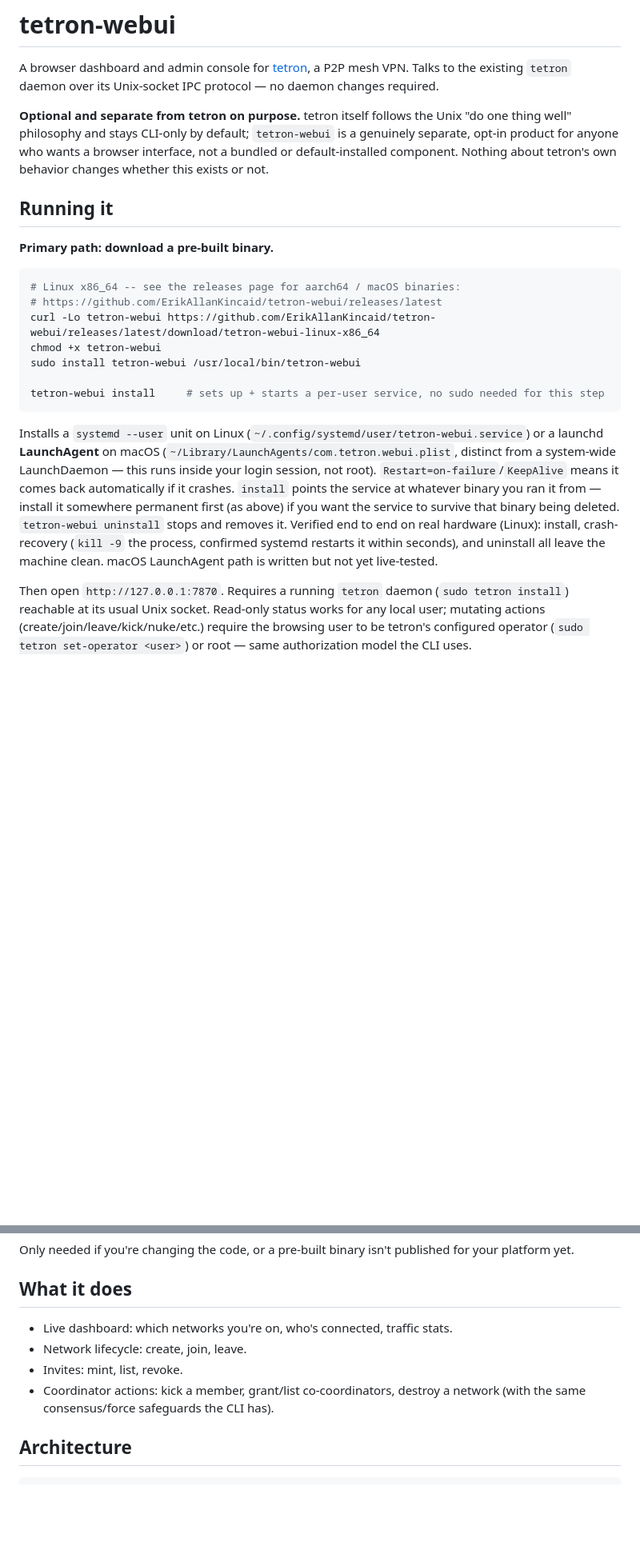
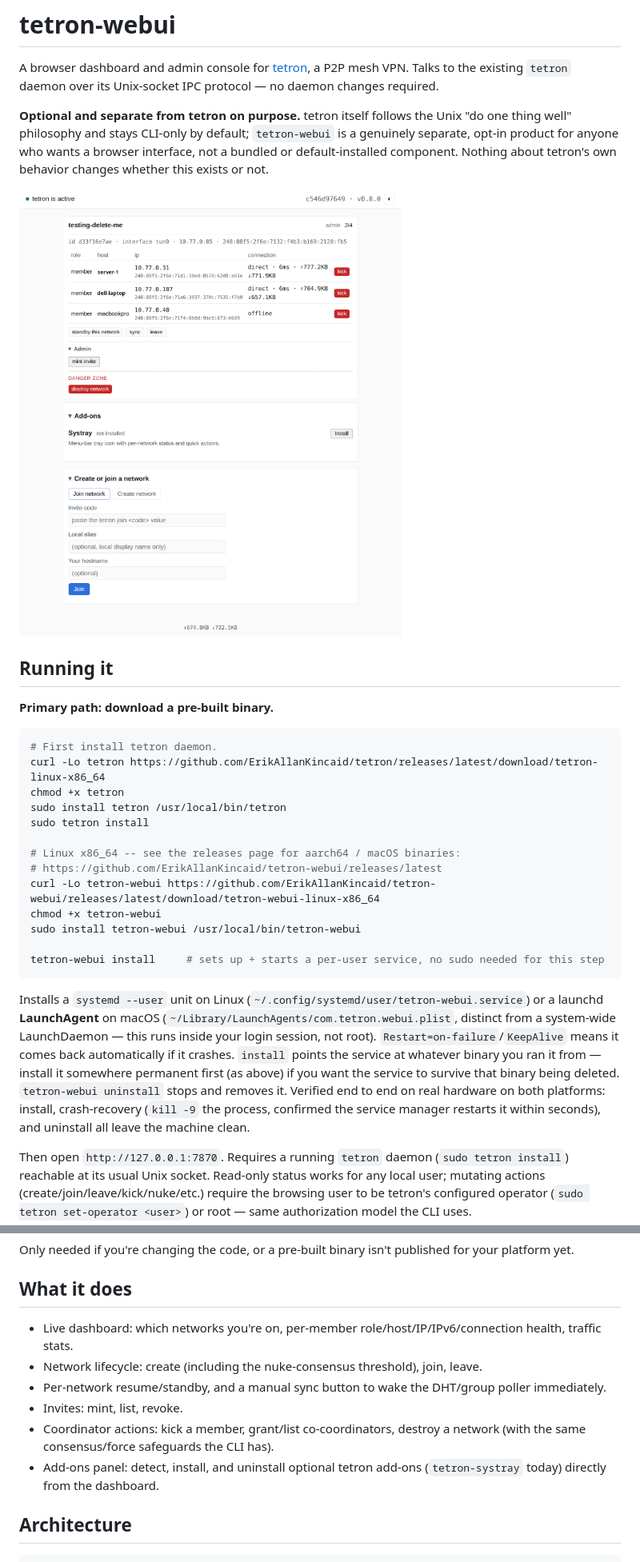
Before and after one commit to ErikAllanKincaid/tetron-webui, a Markdown page: README.md, 2 parts joined by grey strips. Shown: that part at 80% size. Drawn GitHub-style; pictures changed too: images/tetron-webui_screenshot.png (added); blank space fills up the shorter version.

Commit message:
docs: add screenshot, fix stale install steps and feature list
Completes the install-order fix that was sitting uncommitted all
session (README skipped installing tetron itself before tetron-webui).
Updates the "what it does" list and macOS LaunchAgent note, both stale
since features shipped this session (per-network resume/standby, sync,
nuke-consensus at create, role/IPv6 display, add-ons panel), and adds a
dashboard screenshot for a quick visual of the actual UI.

````diff
--- a/README.md
+++ b/README.md
@@ -4,11 +4,19 @@ A browser dashboard and admin console for [tetron](https://github.com/ErikAllanK
 
 **Optional and separate from tetron on purpose.** tetron itself follows the Unix "do one thing well" philosophy and stays CLI-only by default; `tetron-webui` is a genuinely separate, opt-in product for anyone who wants a browser interface, not a bundled or default-installed component. Nothing about tetron's own behavior changes whether this exists or not.
 
+![tetron-webui dashboard](images/tetron-webui_screenshot.png)
+
 ## Running it
 
 **Primary path: download a pre-built binary.**
 
 ```bash
+# First install tetron daemon.
+curl -Lo tetron https://github.com/ErikAllanKincaid/tetron/releases/latest/download/tetron-linux-x86_64
+chmod +x tetron
+sudo install tetron /usr/local/bin/tetron
+sudo tetron install
+
 # Linux x86_64 -- see the releases page for aarch64 / macOS binaries:
 # https://github.com/ErikAllanKincaid/tetron-webui/releases/latest
 curl -Lo tetron-webui https://github.com/ErikAllanKincaid/tetron-webui/releases/latest/download/tetron-webui-linux-x86_64
@@ -18,7 +26,7 @@ sudo install tetron-webui /usr/local/bin/tetron-webui
 tetron-webui install     # sets up + starts a per-user service, no sudo needed for this step
 ```
 
-Installs a `systemd --user` unit on Linux (`~/.config/systemd/user/tetron-webui.service`) or a launchd **LaunchAgent** on macOS (`~/Library/LaunchAgents/com.tetron.webui.plist`, distinct from a system-wide LaunchDaemon — this runs inside your login session, not root). `Restart=on-failure`/`KeepAlive` means it comes back automatically if it crashes. `install` points the service at whatever binary you ran it from — install it somewhere permanent first (as above) if you want the service to survive that binary being deleted. `tetron-webui uninstall` stops and removes it. Verified end to end on real hardware (Linux): install, crash-recovery (`kill -9` the process, confirmed systemd restarts it within seconds), and uninstall all leave the machine clean. macOS LaunchAgent path is written but not yet live-tested.
+Installs a `systemd --user` unit on Linux (`~/.config/systemd/user/tetron-webui.service`) or a launchd **LaunchAgent** on macOS (`~/Library/LaunchAgents/com.tetron.webui.plist`, distinct from a system-wide LaunchDaemon — this runs inside your login session, not root). `Restart=on-failure`/`KeepAlive` means it comes back automatically if it crashes. `install` points the service at whatever binary you ran it from — install it somewhere permanent first (as above) if you want the service to survive that binary being deleted. `tetron-webui uninstall` stops and removes it. Verified end to end on real hardware on both platforms: install, crash-recovery (`kill -9` the process, confirmed the service manager restarts it within seconds), and uninstall all leave the machine clean.
 
 Then open `http://127.0.0.1:7870`. Requires a running `tetron` daemon (`sudo tetron install`) reachable at its usual Unix socket. Read-only status works for any local user; mutating actions (create/join/leave/kick/nuke/etc.) require the browsing user to be tetron's configured operator (`sudo tetron set-operator <user>`) or root — same authorization model the CLI uses.
 
@@ -32,10 +40,12 @@ Only needed if you're changing the code, or a pre-built binary isn't published f
 
 ## What it does
 
-- Live dashboard: which networks you're on, who's connected, traffic stats.
-- Network lifecycle: create, join, leave.
+- Live dashboard: which networks you're on, per-member role/host/IP/IPv6/connection health, traffic stats.
+- Network lifecycle: create (including the nuke-consensus threshold), join, leave.
+- Per-network resume/standby, and a manual sync button to wake the DHT/group poller immediately.
 - Invites: mint, list, revoke.
 - Coordinator actions: kick a member, grant/list co-coordinators, destroy a network (with the same consensus/force safeguards the CLI has).
+- Add-ons panel: detect, install, and uninstall optional tetron add-ons (`tetron-systray` today) directly from the dashboard.
 
 ## Architecture
 
````
